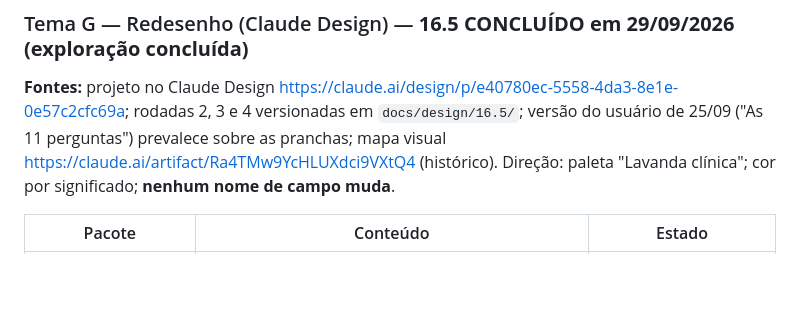
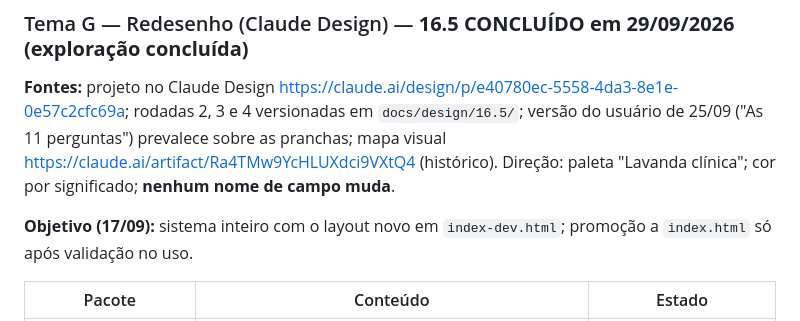
Before and after one commit to viniciusmarinaccipsi-art/clinica-vmc, a Markdown page: status_projeto_vmc.md, the part around the change. Rendered like a GitHub page; blank space fills up the shorter version.

Commit message:
Status 13a edicao: copia identica a do Drive (linha Objetivo do tema G)
Co-Authored-By: Claude Fable 5.1 <noreply@anthropic.com>
Claude-Session: https://claude.ai/code/session_01YVLmoT7DZfMUwzY1joFpDB

```diff
--- a/status_projeto_vmc.md
+++ b/status_projeto_vmc.md
@@ -114,6 +114,8 @@ clinica-vmc\
 ### Tema G — Redesenho (Claude Design) — **16.5 CONCLUÍDO em 29/09/2026 (exploração concluída)**
 
 **Fontes:** projeto no Claude Design https://claude.ai/design/p/e40780ec-5558-4da3-8e1e-0e57c2cfc69a; rodadas 2, 3 e 4 versionadas em `docs/design/16.5/`; versão do usuário de 25/09 ("As 11 perguntas") prevalece sobre as pranchas; mapa visual https://claude.ai/artifact/Ra4TMw9YcHLUXdci9VXtQ4 (histórico). Direção: paleta "Lavanda clínica"; cor por significado; **nenhum nome de campo muda**.
+
+**Objetivo (17/09):** sistema inteiro com o layout novo em `index-dev.html`; promoção a `index.html` só após validação no uso.
 
 | Pacote | Conteúdo | Estado |
 |---|---|---|
```
